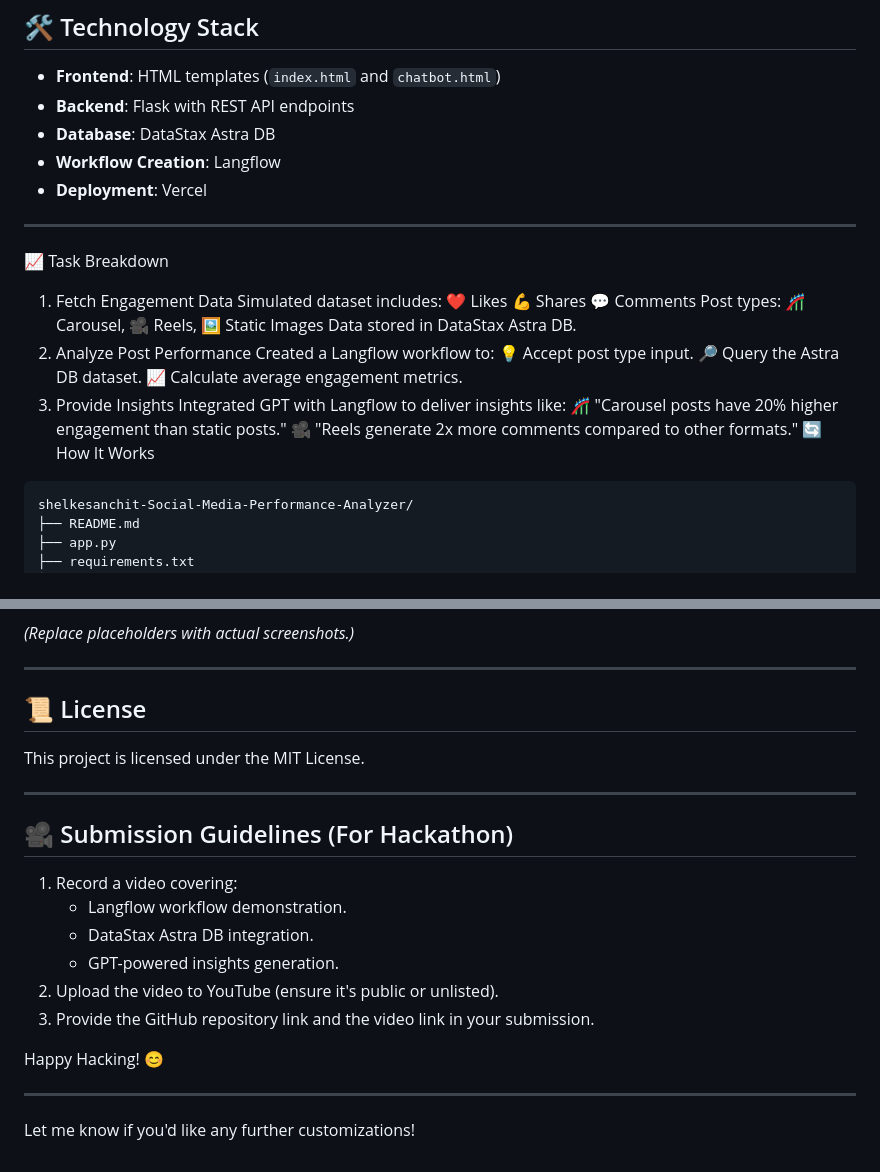
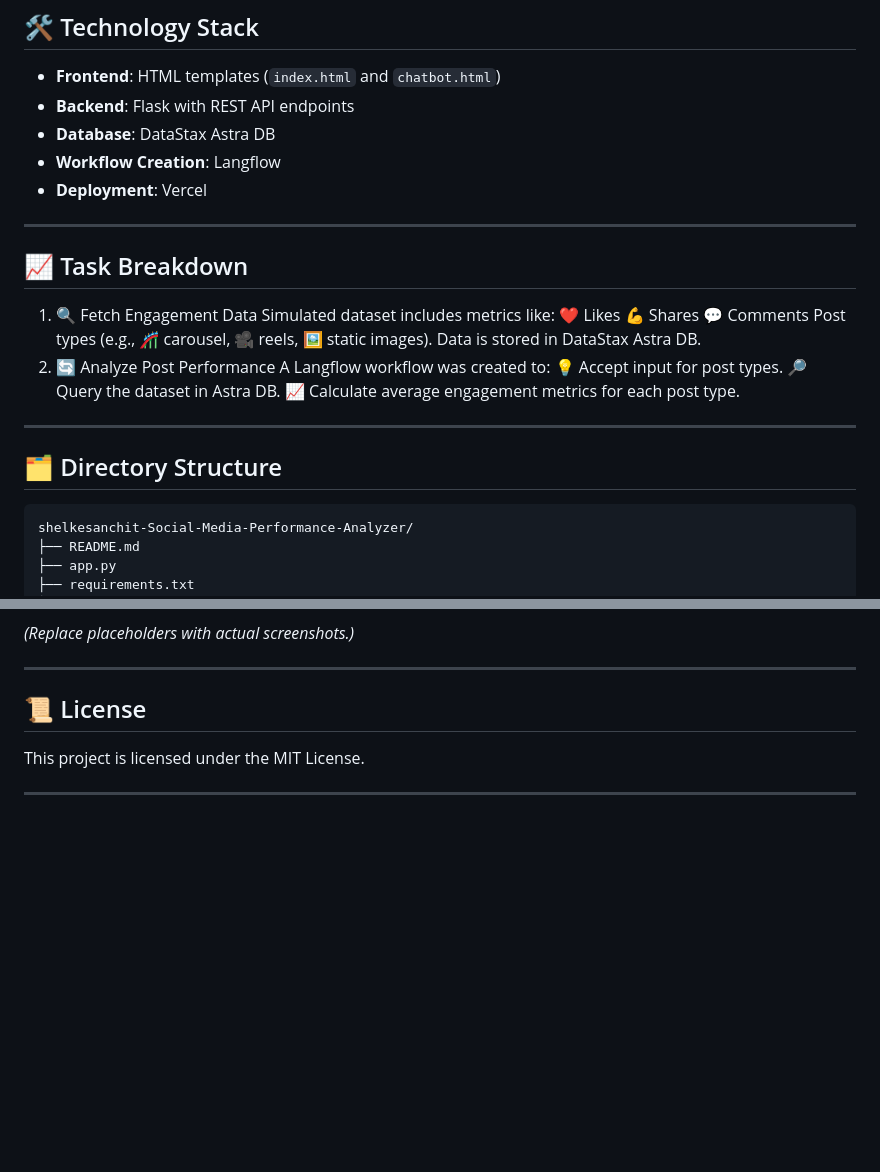
Before and after one commit to shelkesanchit/Social-Media-Performance-Analyzer, a Markdown page: README.md, 2 parts joined by grey strips. Rendered like a GitHub page; blank space fills up the shorter version.

````diff
--- a/README.md
+++ b/README.md
@@ -31,25 +31,23 @@ This project provides an analytics module for analyzing social media engagement
 ---
 
 
-📈 Task Breakdown
-1. Fetch Engagement Data
-Simulated dataset includes:
-❤️ Likes
-💪 Shares
-💬 Comments
-Post types: 🎢 Carousel, 🎥 Reels, 🖼️ Static Images
-Data stored in DataStax Astra DB.
-2. Analyze Post Performance
-Created a Langflow workflow to:
-💡 Accept post type input.
-🔎 Query the Astra DB dataset.
-📈 Calculate average engagement metrics.
-3. Provide Insights
-Integrated GPT with Langflow to deliver insights like:
-🎢 "Carousel posts have 20% higher engagement than static posts."
-🎥 "Reels generate 2x more comments compared to other formats."
-🔄 How It Works
 
+##  📈 Task Breakdown
+1. 🔍 Fetch Engagement Data
+Simulated dataset includes metrics like:
+    ❤️ Likes
+    💪 Shares
+    💬 Comments
+    Post types (e.g., 🎢 carousel, 🎥 reels, 🖼️ static images).
+    Data is stored in DataStax Astra DB.
+2. 🔄 Analyze Post Performance
+A Langflow workflow was created to:
+    💡 Accept input for post types.
+    🔎 Query the dataset in Astra DB.
+    📈 Calculate average engagement metrics for each post type.
+
+---
+## 🗂️ Directory Structure
 
 ```
 shelkesanchit-Social-Media-Performance-Analyzer/
@@ -136,18 +134,3 @@ The app is pre-configured for deployment on **Vercel**. Follow these steps:
 This project is licensed under the MIT License.
 
 ---
-
-## 🎥 Submission Guidelines (For Hackathon)
-
-1. Record a video covering:
-   - Langflow workflow demonstration.
-   - DataStax Astra DB integration.
-   - GPT-powered insights generation.
-2. Upload the video to YouTube (ensure it's public or unlisted).
-3. Provide the GitHub repository link and the video link in your submission.
-
-Happy Hacking! 😊
-
----
-
-Let me know if you'd like any further customizations!
````
